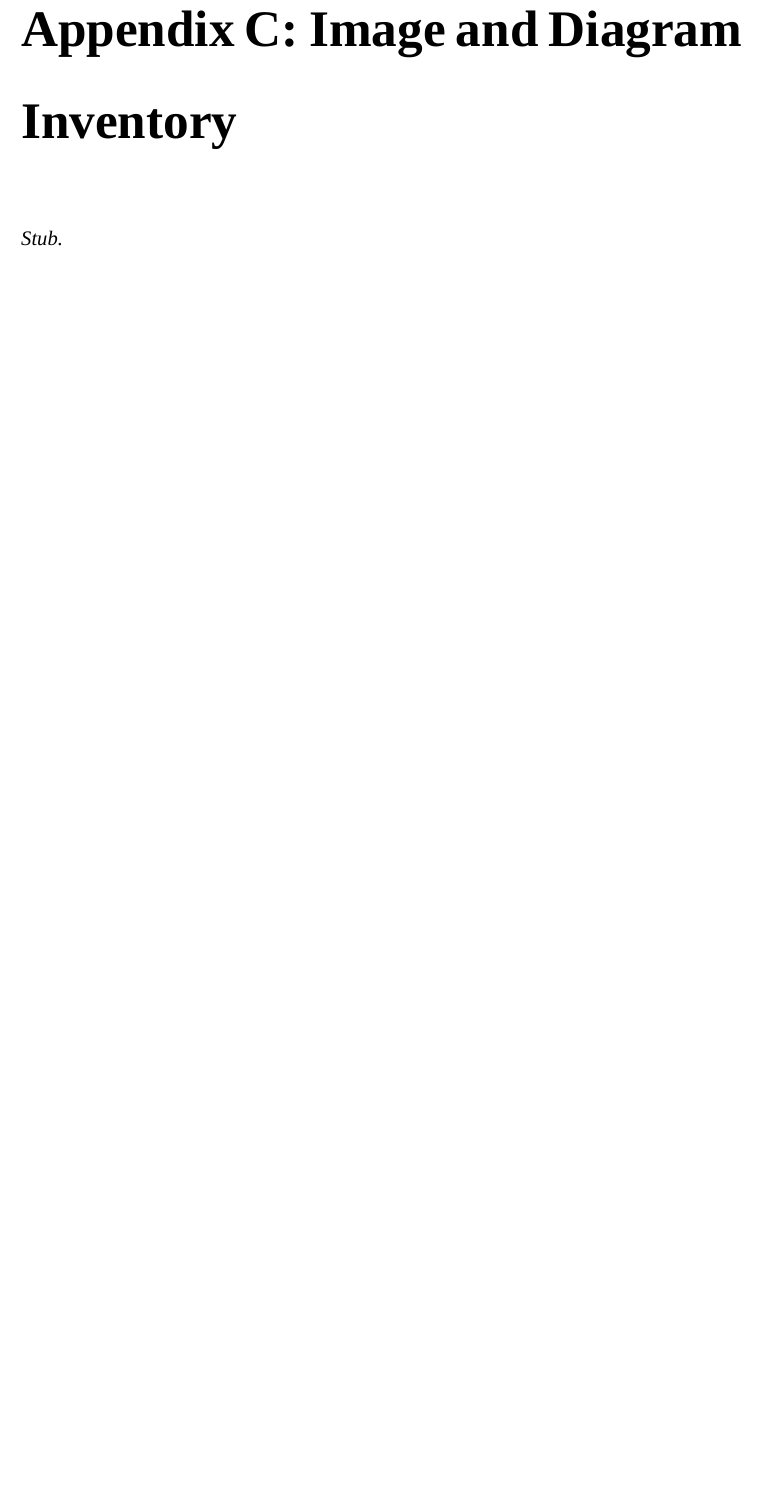
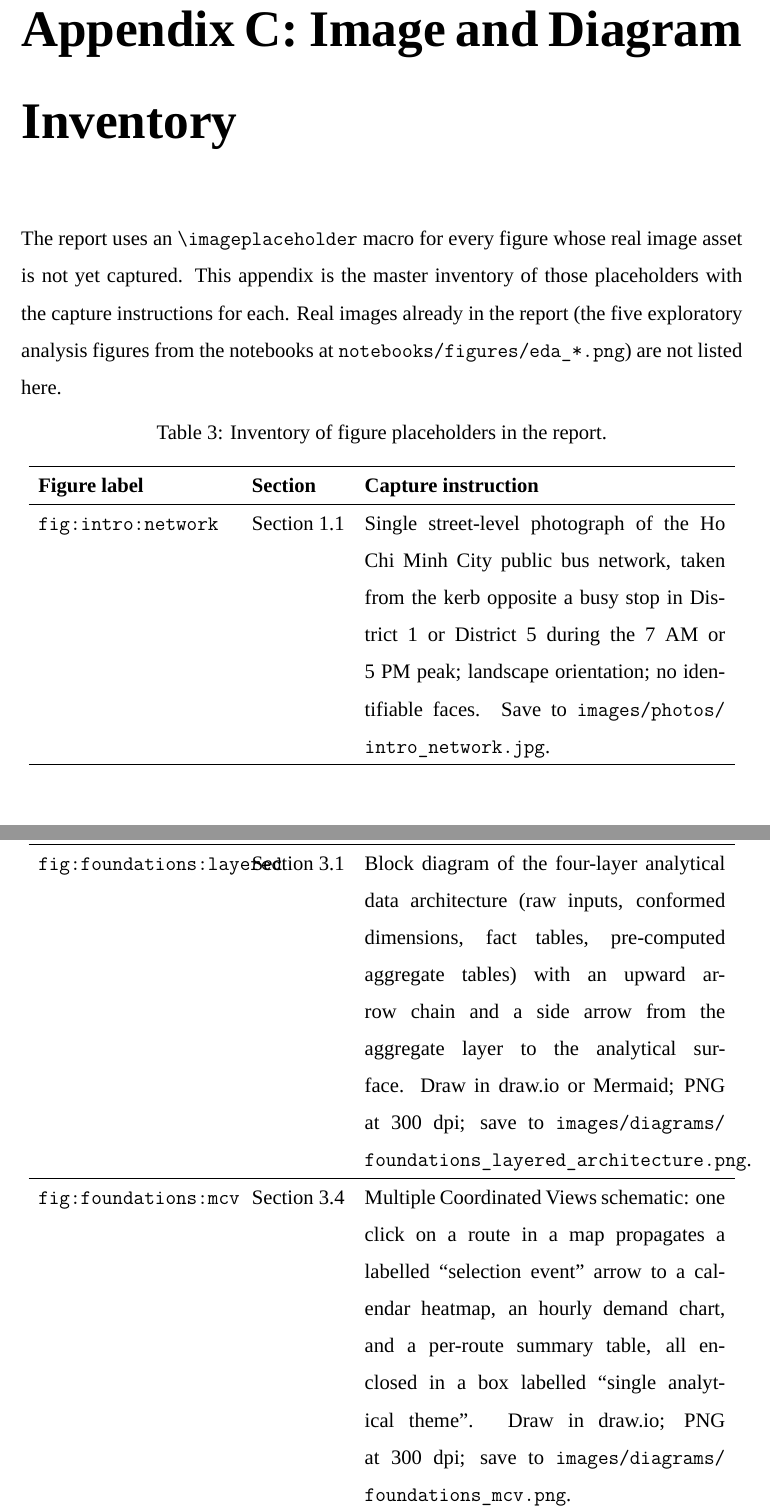
Before and after one commit to davedave47/hcmc-bus-viz, a LaTeX thesis (report/main.tex, which reads report/sections/appendixes/AppendixC_ImageInventory.tex): part of page 116 of 116 before the commit and two parts of pages 116 and 117 of 120 after it, the two joined at a grey line, cut so that both start at the same text, the shorter picture padded with empty space. Compiled offline with XeLaTeX; a missing font is replaced by an installed copy or a similar font.

Commit message:
report(appendix C): write Image and Diagram Inventory
Co-Authored-By: Claude Sonnet 4.6 <noreply@anthropic.com>

```diff
--- a/report/sections/appendixes/AppendixC_ImageInventory.tex
+++ b/report/sections/appendixes/AppendixC_ImageInventory.tex
@@ -2,4 +2,11 @@
 \label{appendix:images}
 \addcontentsline{toc}{chapter}{Appendix C: Image and Diagram Inventory}
 
-\textit{Stub.}
+The report uses an \texttt{\textbackslash imageplaceholder} macro for every figure whose real image asset is not yet captured. This appendix is the master inventory of those placeholders with the capture instructions for each. Real images already in the report (the five exploratory analysis figures from the notebooks at \texttt{notebooks/figures/eda\_*.png}) are not listed here.
+
+\begin{longtable}{p{0.27\linewidth} p{0.13\linewidth} p{0.50\linewidth}}
+\caption{Inventory of figure placeholders in the report.}\\
+\hline
+\textbf{Figure label} & \textbf{Section} & \textbf{Capture instruction} \\
+\hline
+\endfirsthead
@@ -5,0 +19,7 @@
+\texttt{fig:intro:network} & Section 1.1 & Single street-level photograph of the Ho Chi Minh City public bus network, taken from the kerb opposite a busy stop in District 1 or District 5 during the 7~AM or 5~PM peak; landscape orientation; no identifiable faces. Save to \texttt{images/photos/\linebreak intro\_network.jpg}. \\
+\hline
+\texttt{fig:foundations:layered} & Section 3.1 & Block diagram of the four-layer analytical data architecture (raw inputs, conformed dimensions, fact tables, pre-computed aggregate tables) with an upward arrow chain and a side arrow from the aggregate layer to the analytical surface. Draw in draw.io or Mermaid; PNG at 300 dpi; save to \texttt{images/diagrams/\linebreak foundations\_layered\_architecture.png}. \\
+\hline
+\texttt{fig:foundations:mcv} & Section 3.4 & Multiple Coordinated Views schematic: one click on a route in a map propagates a labelled ``selection event'' arrow to a calendar heatmap, an hourly demand chart, and a per-route summary table, all enclosed in a box labelled ``single analytical theme''. Draw in draw.io; PNG at 300 dpi; save to \texttt{images/diagrams/\linebreak foundations\_mcv.png}. \\
+\hline
+\texttt{fig:foundations:stack} & Section 3.6 & Three-layer tool-stack block diagram: storage layer (DuckDB, Polars), processing layer (Jupyter Notebook, statsforecast, UMAP, H3 indexing), and presentation layer (Streamlit containing Plotly and pydeck). Arrows show data flow from storage upward. Draw in draw.io; PNG at 300 dpi; save to \texttt{images/diagrams/\linebreak foundations\_tool\_stack.png}. \\
@@ -5,0 +39,3 @@
+\end{longtable}
+
+Each placeholder is replaced by editing the corresponding section file to substitute \texttt{\textbackslash imageplaceholder\{...\}} with \texttt{\textbackslash includegraphics[width=...]\{path\}} once the asset is saved at the listed path; the report is then rebuilt with \texttt{xelatex + biber + xelatex + xelatex}.
```
Also changed, not shown: report/sections/appendixes/AppendixC_ImageInventory.tex (19 more changed lines).
